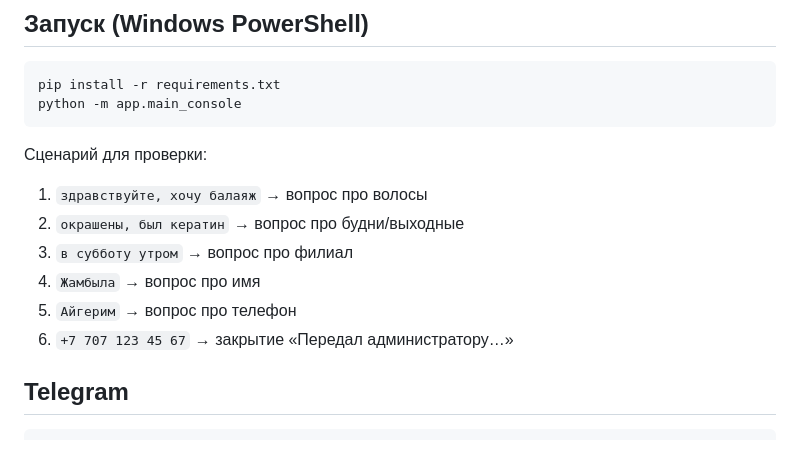
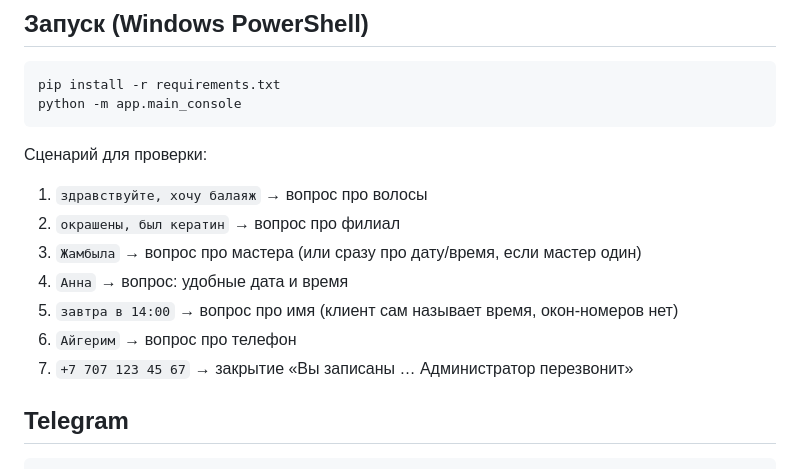
Before and after one commit to ignatvanuskin-sys/abramenko-demo, a Markdown page: README.md, the part around the change. Rendered like a GitHub page.

Commit message:
docs: free client time in README/ABOUT

```diff
--- a/README.md
+++ b/README.md
@@ -28,11 +28,12 @@ python -m app.main_console
 
 Сценарий для проверки:
 1. `здравствуйте, хочу балаяж` → вопрос про волосы
-2. `окрашены, был кератин` → вопрос про будни/выходные
-3. `в субботу утром` → вопрос про филиал
-4. `Жамбыла` → вопрос про имя
-5. `Айгерим` → вопрос про телефон
-6. `+7 707 123 45 67` → закрытие «Передал администратору…»
+2. `окрашены, был кератин` → вопрос про филиал
+3. `Жамбыла` → вопрос про мастера (или сразу про дату/время, если мастер один)
+4. `Анна` → вопрос: удобные дата и время
+5. `завтра в 14:00` → вопрос про имя (клиент сам называет время, окон-номеров нет)
+6. `Айгерим` → вопрос про телефон
+7. `+7 707 123 45 67` → закрытие «Вы записаны … Администратор перезвонит»
 
 ## Telegram
 
```
Also changed, not shown: ABOUT_PROJECT.md (+1 -1 lines).
